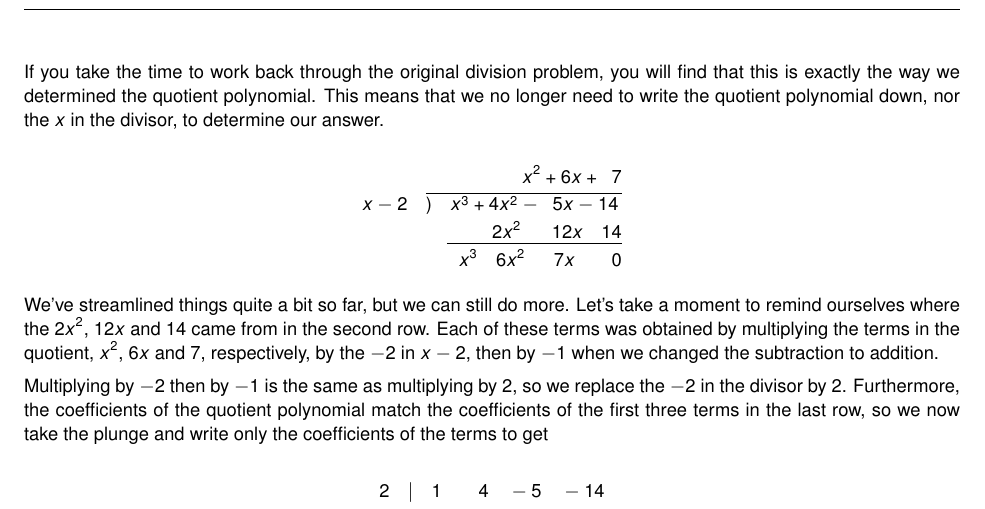
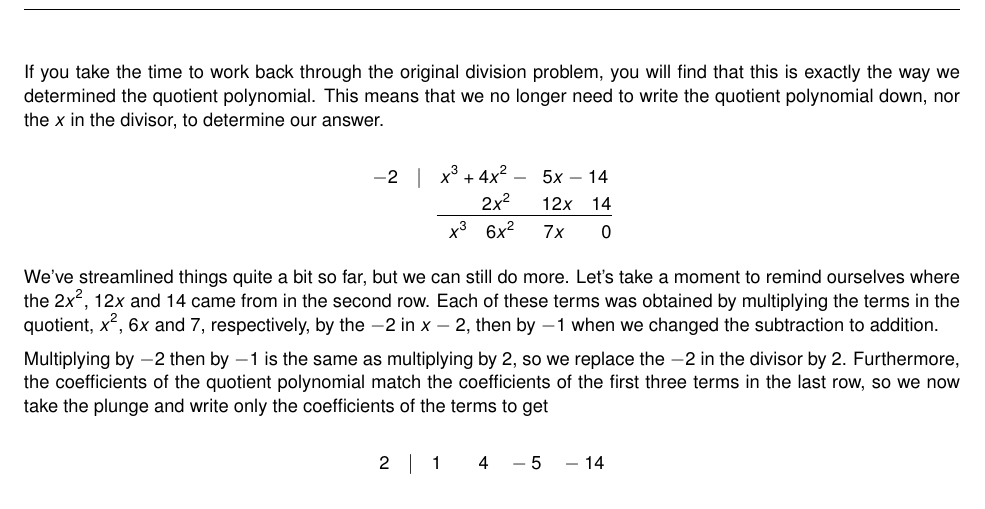
Before and after one commit to wiobber/Precalc4i, a LaTeX document (PolynomialFunctions/Polydivision.tex): part of page 4 of 10, cut so that both start at the same text. Compiled offline with pdfLaTeX; a LaTeX package or settings file that is missing is left out.

Commit message:
2.2 edited

```diff
--- a/PolynomialFunctions/Polydivision.tex
+++ b/PolynomialFunctions/Polydivision.tex
@@ -198,8 +198,7 @@ If you take the time to work back through the original division problem, you wil
 
 \[
 \begin{array}{r}
- x^2 + 6x + \phantom{7}7 \\
- x - 2 \quad \overline{)\quad x^3 + 4x^2 - \phantom{7}5x - 14 \,} \\
+ - 2 \quad | \quad x^3 + 4x^2 - \phantom{7}5x - 14 \, \\
  \underline{\phantom{-x^3 +} 2x^2 \phantom{777} 12x \quad 14}\\
  x^3 \quad 6x^2 \quad \phantom{7}7x \quad\quad 0
 
```
